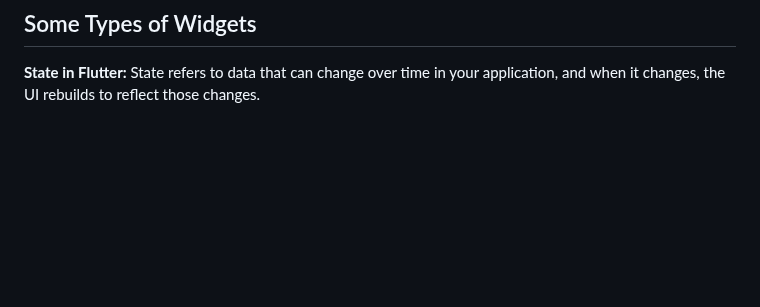
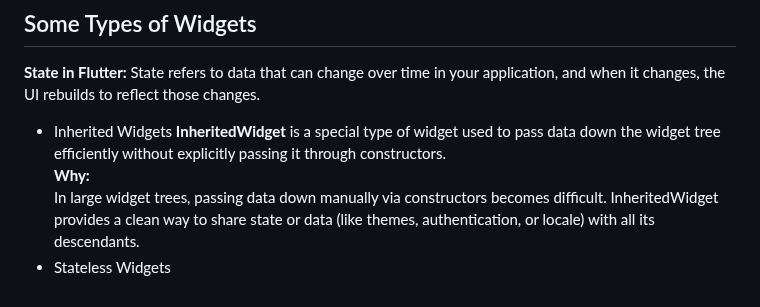
Before and after one commit to UmerFarooqJillani/Flutter-Learning, a Markdown page: a_widgets_info_basic_template/README.md, the part around the change. GitHub-like rendering; blank space fills up the shorter version.

```diff
--- a/a_widgets_info_basic_template/README.md
+++ b/a_widgets_info_basic_template/README.md
@@ -106,3 +106,8 @@ Padding(
 ## Some Types of Widgets
 **State in Flutter:**
 State refers to data that can change over time in your application, and when it changes, the UI rebuilds to reflect those changes.
+- Inherited Widgets
+**InheritedWidget** is a special type of widget used to pass data down the widget tree efficiently without explicitly passing it through constructors.<br>
+**Why:**<br>
+In large widget trees, passing data down manually via constructors becomes difficult. InheritedWidget provides a clean way to share state or data (like themes, authentication, or locale) with all its descendants.
+- Stateless Widgets
```
